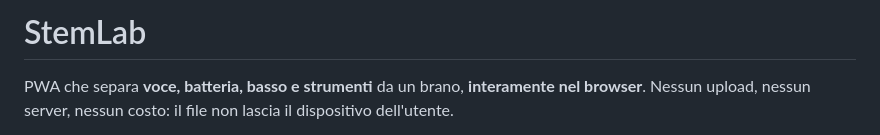
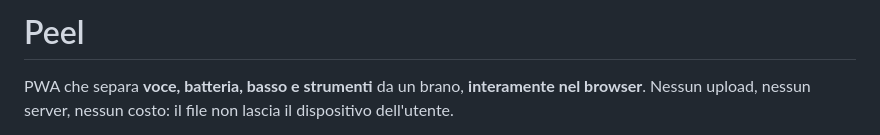
Before and after one commit to pezzaliapp/Peel, a Markdown page: README.md, the part around the change. Drawn GitHub-style.

```diff
--- a/README.md
+++ b/README.md
@@ -1,4 +1,4 @@
-# StemLab
+# Peel
 
 PWA che separa **voce, batteria, basso e strumenti** da un brano, **interamente nel browser**.
 Nessun upload, nessun server, nessun costo: il file non lascia il dispositivo dell'utente.
```
